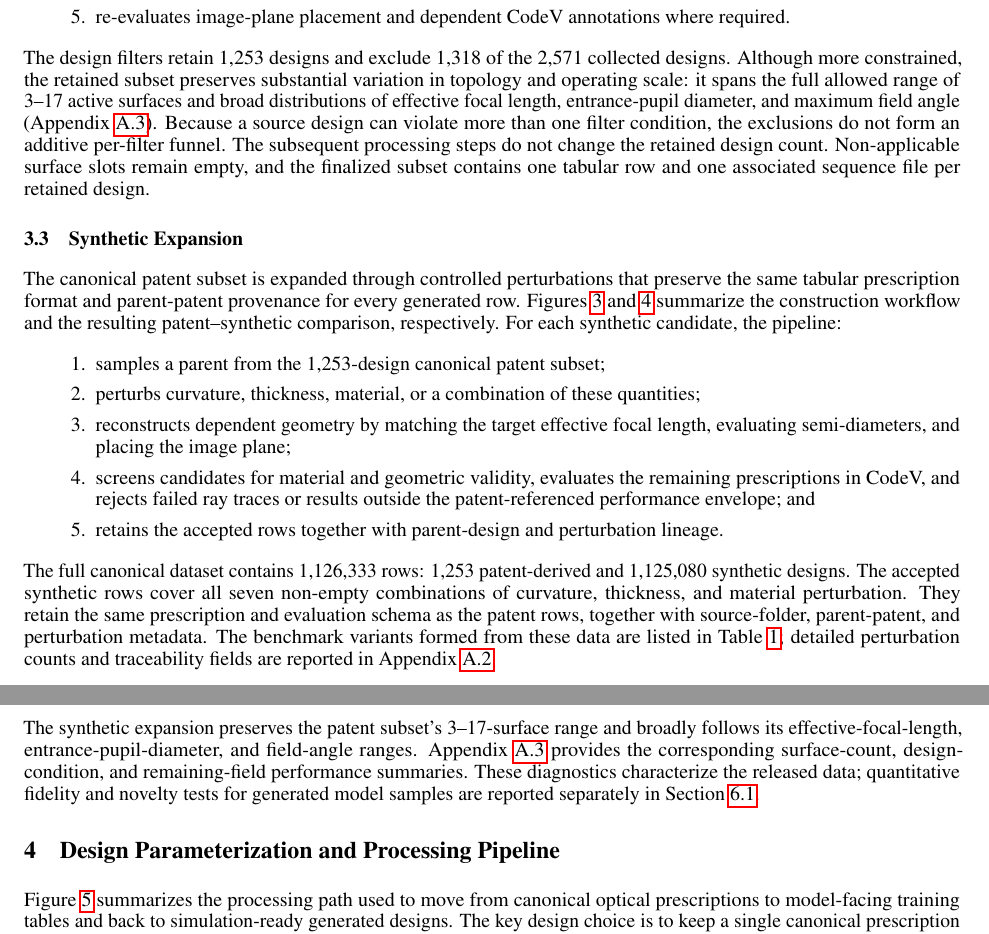
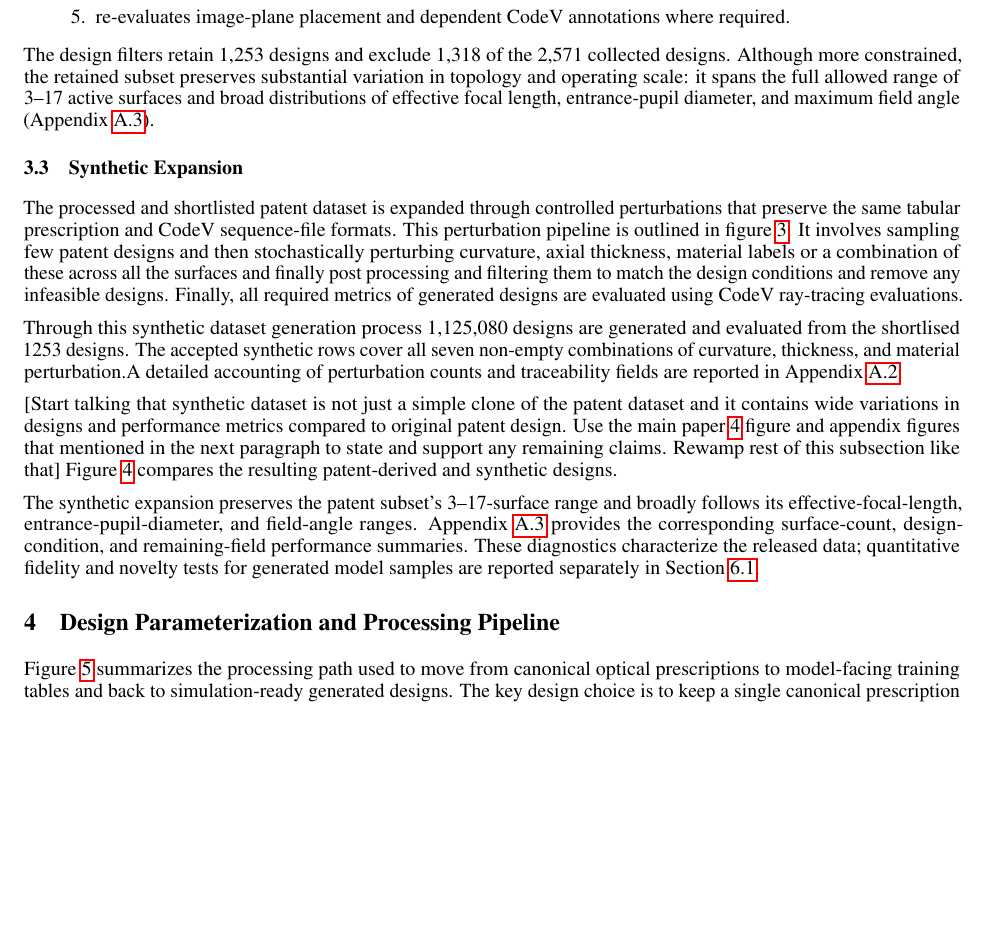
Before and after one commit to JayamanideepR/genoptics_paper, a LaTeX paper (template.tex, which reads sections/dataset_section.tex): two parts of pages 5 and 6 of 20 before the commit and part of page 5 of 20 after it, the two joined at a grey line, cut so that both start at the same text, the shorter picture padded with empty space. Compiled offline with pdfLaTeX.

Commit message:
TS: dataset section updates

```diff
--- a/sections/dataset_section.tex
+++ b/sections/dataset_section.tex
@@ -47,19 +47,19 @@ The broad reference corpus intentionally preserves the heterogeneous operating c
     \item re-evaluates image-plane placement and dependent CodeV annotations where required.
 \end{enumerate}
 
-The design filters retain 1,253 designs and exclude 1,318 of the 2,571 collected designs. Although more constrained, the retained subset preserves substantial variation in topology and operating scale: it spans the full allowed range of 3--17 active surfaces and broad distributions of effective focal length, entrance-pupil diameter, and maximum field angle (Appendix~\ref{app:dataset_characteristics}). Because a source design can violate more than one filter condition, the exclusions do not form an additive per-filter funnel. The subsequent processing steps do not change the retained design count. Non-applicable surface slots remain empty, and the finalized subset contains one tabular row and one associated sequence file per retained design.
+The design filters retain 1,253 designs and exclude 1,318 of the 2,571 collected designs. Although more constrained, the retained subset preserves substantial variation in topology and operating scale: it spans the full allowed range of 3--17 active surfaces and broad distributions of effective focal length, entrance-pupil diameter, and maximum field angle (Appendix~\ref{app:dataset_characteristics}).
 
 \subsection{Synthetic Expansion}
 \label{sec:dataset_synthetic_expansion}
 
-The canonical patent subset is expanded through controlled perturbations that preserve the same tabular prescription format and parent-patent provenance for every generated row. Figures~\ref{fig:synth_data_pipe} and~\ref{fig:patent_synth_comp} summarize the construction workflow and the resulting patent--synthetic comparison, respectively. For each synthetic candidate, the pipeline:
-\begin{enumerate}
-    \item samples a parent from the 1,253-design canonical patent subset;
-    \item perturbs curvature, thickness, material, or a combination of these quantities;
-    \item reconstructs dependent geometry by matching the target effective focal length, evaluating semi-diameters, and placing the image plane;
-    \item screens candidates for material and geometric validity, evaluates the remaining prescriptions in CodeV, and rejects failed ray traces or results outside the patent-referenced performance envelope; and
-    \item retains the accepted rows together with parent-design and perturbation lineage.
-\end{enumerate}
+The processed and shortlisted patent dataset is expanded through controlled perturbations that preserve the same tabular prescription and CodeV sequence-file formats. This perturbation pipeline is outlined in figure~\ref{fig:synth_data_pipe}. It involves sampling few patent designs and then stochastically perturbing curvature, axial thickness, material labels or a combination of these across all the surfaces and finally post processing and filtering them to match the design conditions and remove any infeasible designs. Finally, all required metrics of generated designs are evaluated using CodeV ray-tracing evaluations.
+
+Through this synthetic dataset generation process 1,125,080 designs are generated and evaluated from the shortlised 1253 designs. The accepted synthetic rows cover all seven non-empty combinations of curvature, thickness, and material perturbation.A detailed accounting of perturbation counts and traceability fields are reported in Appendix~\ref{app:synthetic_lineage_details}.
+
+% The full canonical dataset contains 1,126,333 rows: 1,253 patent-derived and 1,125,080 synthetic designs. The accepted synthetic rows cover all seven non-empty combinations of curvature, thickness, and material perturbation. They retain the same prescription and evaluation schema as the patent rows, together with source-folder, parent-patent, and perturbation metadata.
+
+[Start talking that synthetic dataset is not just a simple clone of the patent dataset and it contains wide variations in designs and performance metrics compared to original patent design. Use the main paper \ref{fig:patent_synth_comp} figure and appendix figures that mentioned in the next paragraph to state and support any remaining claims. Rewamp rest of this subsection like that]
+Figure~\ref{fig:patent_synth_comp} compares the resulting patent-derived and synthetic designs.
 
 \begin{figure}[ht]
     \centering
@@ -68,7 +68,6 @@ The canonical patent subset is expanded through controlled perturbations that pr
     \label{fig:synth_data_pipe}
 \end{figure}
 
-The full canonical dataset contains 1,126,333 rows: 1,253 patent-derived and 1,125,080 synthetic designs. The accepted synthetic rows cover all seven non-empty combinations of curvature, thickness, and material perturbation. They retain the same prescription and evaluation schema as the patent rows, together with source-folder, parent-patent, and perturbation metadata. The benchmark variants formed from these data are listed in Table~\ref{tab:dataset_variants_splits}; detailed perturbation counts and traceability fields are reported in Appendix~\ref{app:synthetic_lineage_details}.
 
 \begin{figure}[t]
     \centering
```
